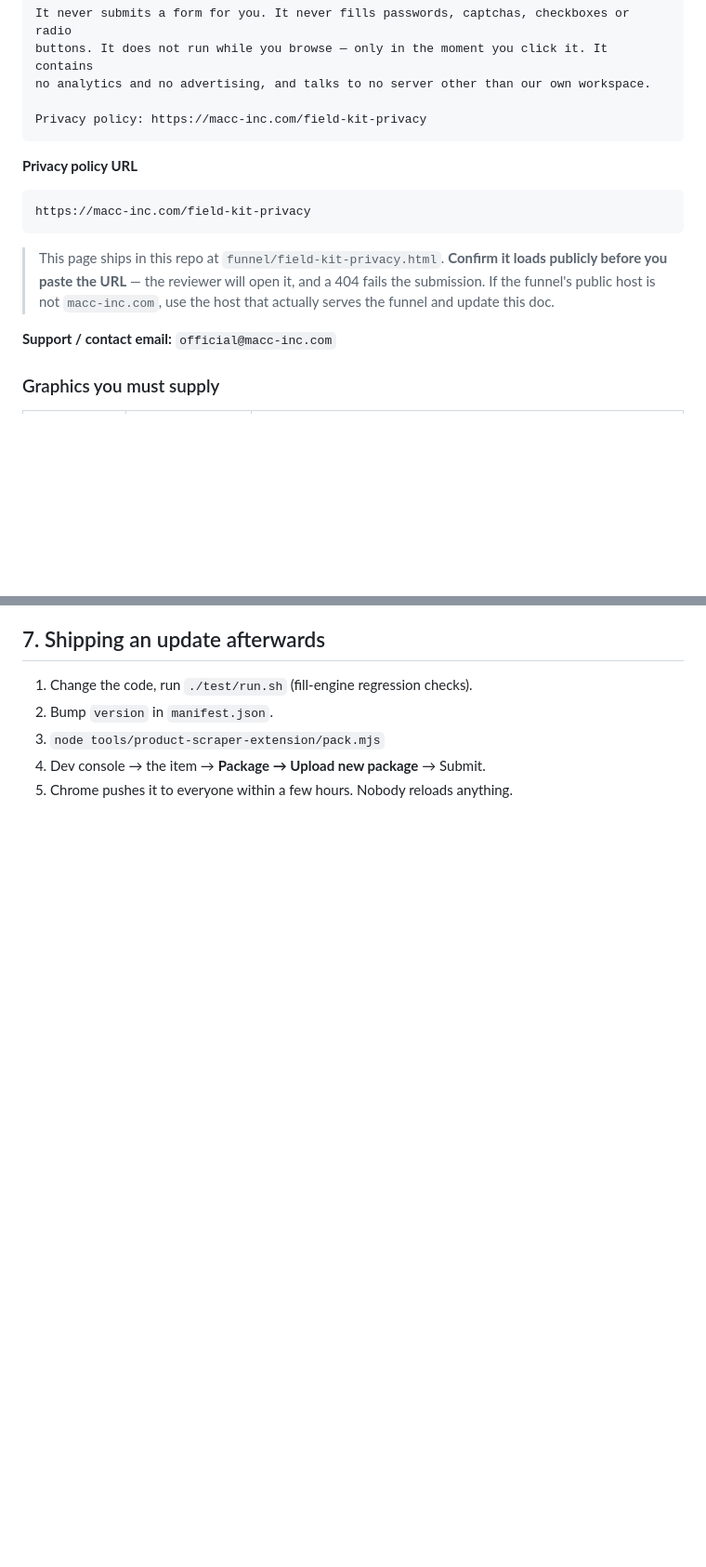
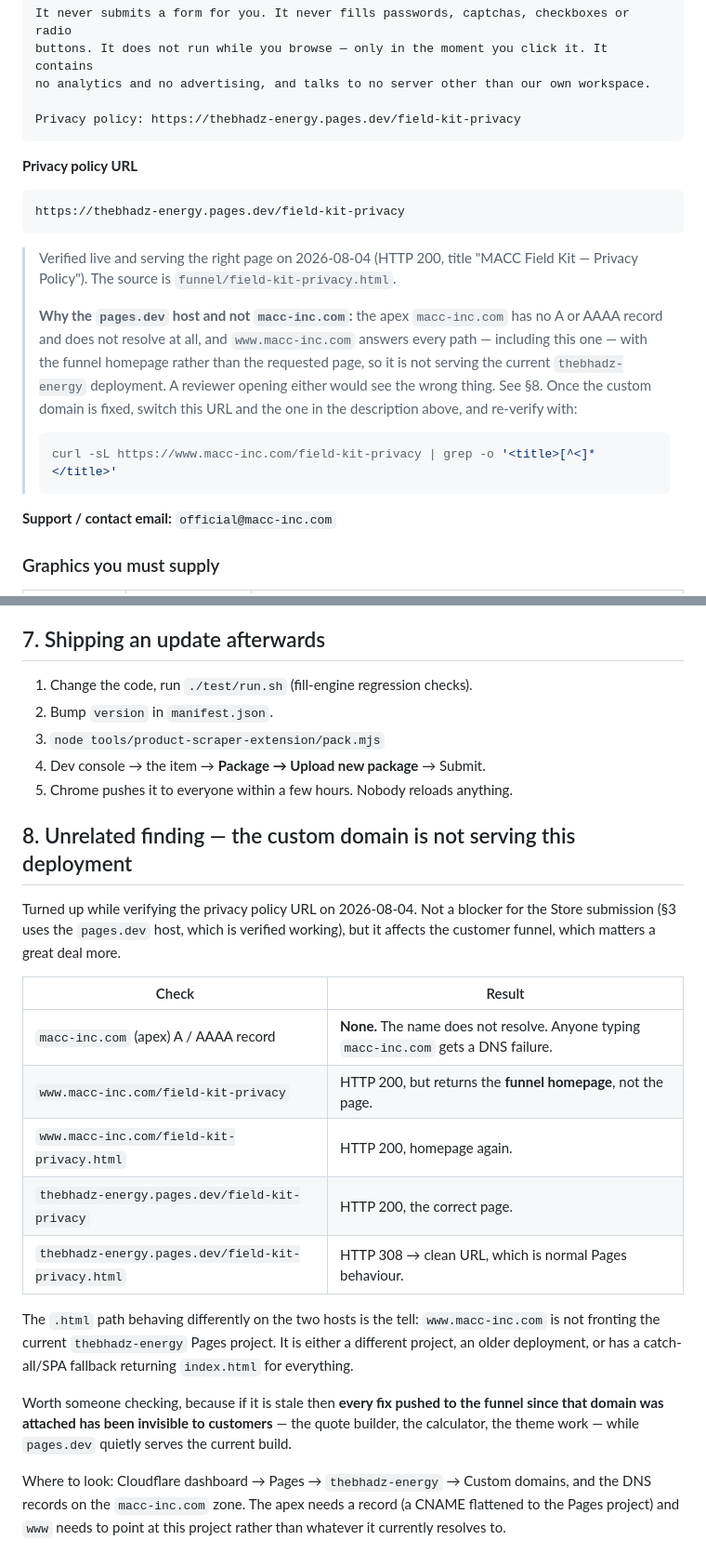
Before and after one commit to benjiemalinao87/thebhadz-energy, a Markdown page: docs/chrome-web-store-listing.md, 2 parts joined by grey strips. Shown at 93% size. GitHub-like rendering; blank space fills up the shorter version.

Commit message:
Store runbook: use a privacy URL that actually resolves
macc-inc.com has no apex DNS record, and www.macc-inc.com answers every path
with the funnel homepage rather than the requested page — so it is not
serving the current thebhadz-energy deployment. A reviewer opening the
privacy policy there would have seen the wrong page and failed us.

Point the listing at the pages.dev host, which is verified serving the right
page, and write up the domain problem in §8. That one is not about the
extension: if www is stale, every funnel fix since the domain was attached
has been invisible to customers.

Co-Authored-By: Claude Opus 5 (1M context) <noreply@anthropic.com>

````diff
--- a/docs/chrome-web-store-listing.md
+++ b/docs/chrome-web-store-listing.md
@@ -93,19 +93,28 @@ It never submits a form for you. It never fills passwords, captchas, checkboxes
 buttons. It does not run while you browse — only in the moment you click it. It contains
 no analytics and no advertising, and talks to no server other than our own workspace.
 
-Privacy policy: https://macc-inc.com/field-kit-privacy
+Privacy policy: https://thebhadz-energy.pages.dev/field-kit-privacy
 ```
 
 **Privacy policy URL**
 
 ```
-https://macc-inc.com/field-kit-privacy
+https://thebhadz-energy.pages.dev/field-kit-privacy
 ```
 
-> This page ships in this repo at `funnel/field-kit-privacy.html`. **Confirm it loads
-> publicly before you paste the URL** — the reviewer will open it, and a 404 fails the
-> submission. If the funnel's public host is not `macc-inc.com`, use the host that
-> actually serves the funnel and update this doc.
+> Verified live and serving the right page on 2026-08-04 (HTTP 200, title "MACC Field
+> Kit — Privacy Policy"). The source is `funnel/field-kit-privacy.html`.
+>
+> **Why the `pages.dev` host and not `macc-inc.com`:** the apex `macc-inc.com` has no
+> A or AAAA record and does not resolve at all, and `www.macc-inc.com` answers every
+> path — including this one — with the funnel homepage rather than the requested page,
+> so it is not serving the current `thebhadz-energy` deployment. A reviewer opening
+> either would see the wrong thing. See §8. Once the custom domain is fixed, switch this
+> URL and the one in the description above, and re-verify with:
+>
+> ```bash
+> curl -sL https://www.macc-inc.com/field-kit-privacy | grep -o '<title>[^<]*</title>'
+> ```
 
 **Support / contact email:** `official@macc-inc.com`
 
@@ -199,3 +208,31 @@ personal communications, location, web history, user activity.
 3. `node tools/product-scraper-extension/pack.mjs`
 4. Dev console → the item → **Package → Upload new package** → Submit.
 5. Chrome pushes it to everyone within a few hours. Nobody reloads anything.
+
+## 8. Unrelated finding — the custom domain is not serving this deployment
+
+Turned up while verifying the privacy policy URL on 2026-08-04. Not a blocker for the
+Store submission (§3 uses the `pages.dev` host, which is verified working), but it
+affects the customer funnel, which matters a great deal more.
+
+| Check | Result |
+|---|---|
+| `macc-inc.com` (apex) A / AAAA record | **None.** The name does not resolve. Anyone typing `macc-inc.com` gets a DNS failure. |
+| `www.macc-inc.com/field-kit-privacy` | HTTP 200, but returns the **funnel homepage**, not the page. |
+| `www.macc-inc.com/field-kit-privacy.html` | HTTP 200, homepage again. |
+| `thebhadz-energy.pages.dev/field-kit-privacy` | HTTP 200, the correct page. |
+| `thebhadz-energy.pages.dev/field-kit-privacy.html` | HTTP 308 → clean URL, which is normal Pages behaviour. |
+
+The `.html` path behaving differently on the two hosts is the tell: `www.macc-inc.com`
+is not fronting the current `thebhadz-energy` Pages project. It is either a different
+project, an older deployment, or has a catch-all/SPA fallback returning `index.html`
+for everything.
+
+Worth someone checking, because if it is stale then **every fix pushed to the funnel
+since that domain was attached has been invisible to customers** — the quote builder,
+the calculator, the theme work — while `pages.dev` quietly serves the current build.
+
+Where to look: Cloudflare dashboard → Pages → `thebhadz-energy` → Custom domains, and
+the DNS records on the `macc-inc.com` zone. The apex needs a record (a CNAME flattened
+to the Pages project) and `www` needs to point at this project rather than whatever it
+currently resolves to.
````
